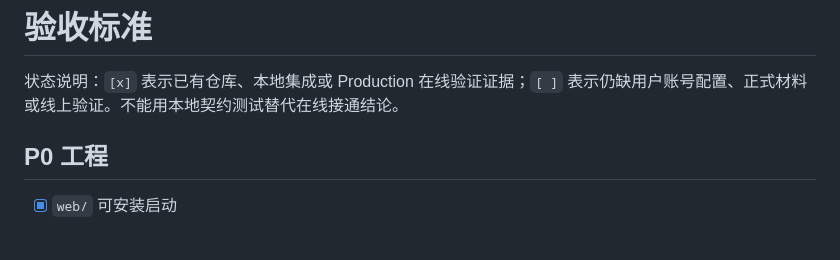
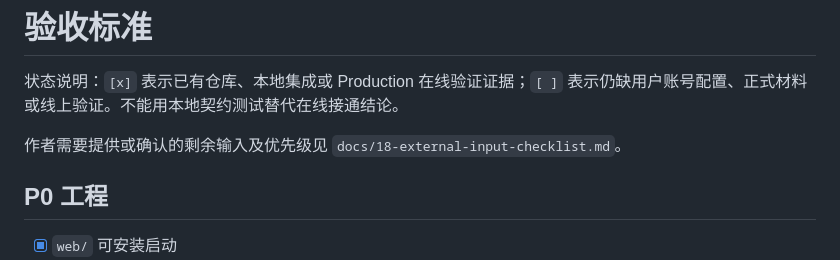
Before and after one commit to zhancyang001122-code/git1, a Markdown page: docs/11-acceptance-criteria.md, the part around the change. GitHub-like rendering; blank space fills up the shorter version.

Commit message:
docs(release): add external input checklist

```diff
--- a/docs/11-acceptance-criteria.md
+++ b/docs/11-acceptance-criteria.md
@@ -1,6 +1,8 @@
 # 验收标准
 
 状态说明：`[x]` 表示已有仓库、本地集成或 Production 在线验证证据；`[ ]` 表示仍缺用户账号配置、正式材料或线上验证。不能用本地契约测试替代在线接通结论。
+
+作者需要提供或确认的剩余输入及优先级见 `docs/18-external-input-checklist.md`。
 
 ## P0 工程
 
```
Also changed, not shown: docs/18-external-input-checklist.md (added, +66 -0 lines).
